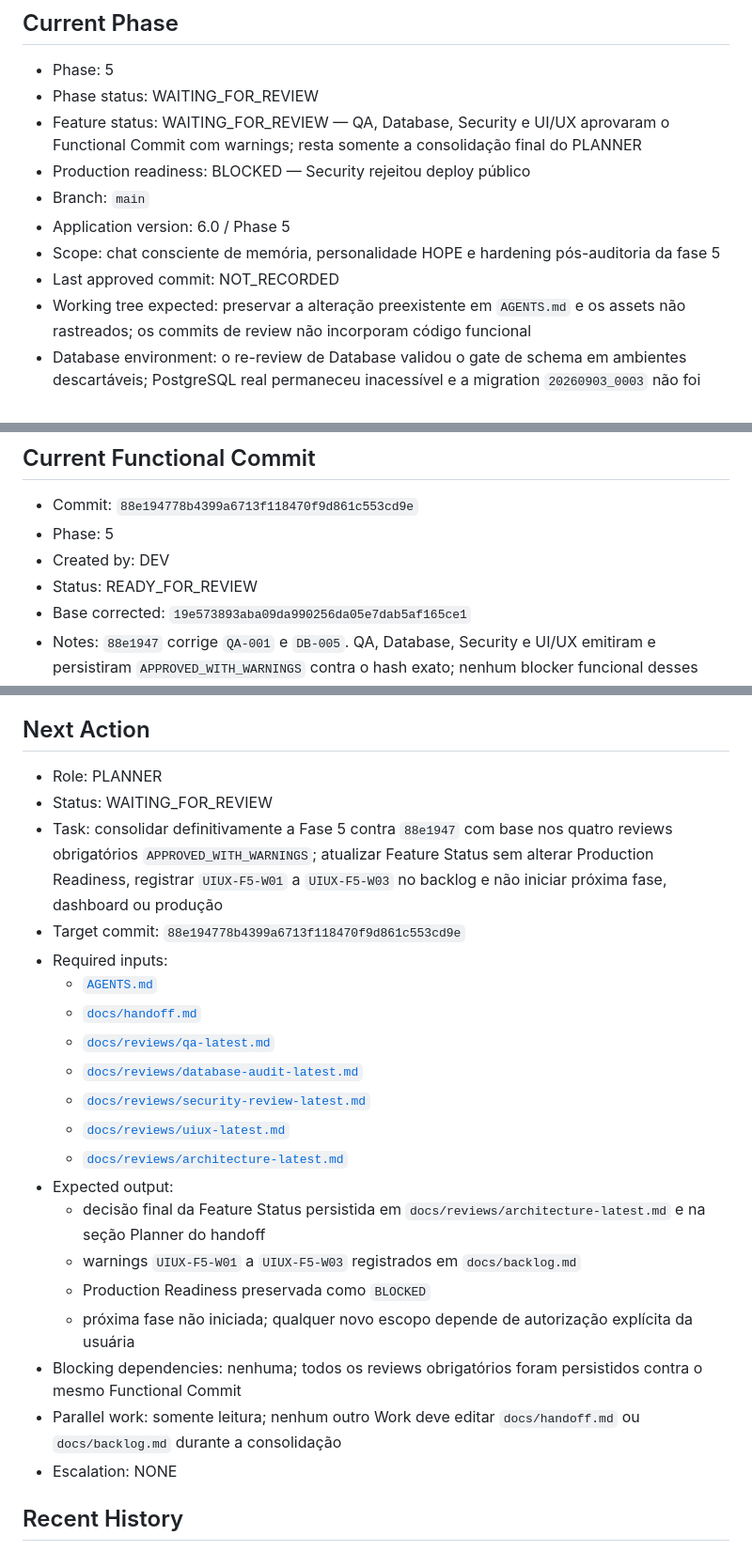
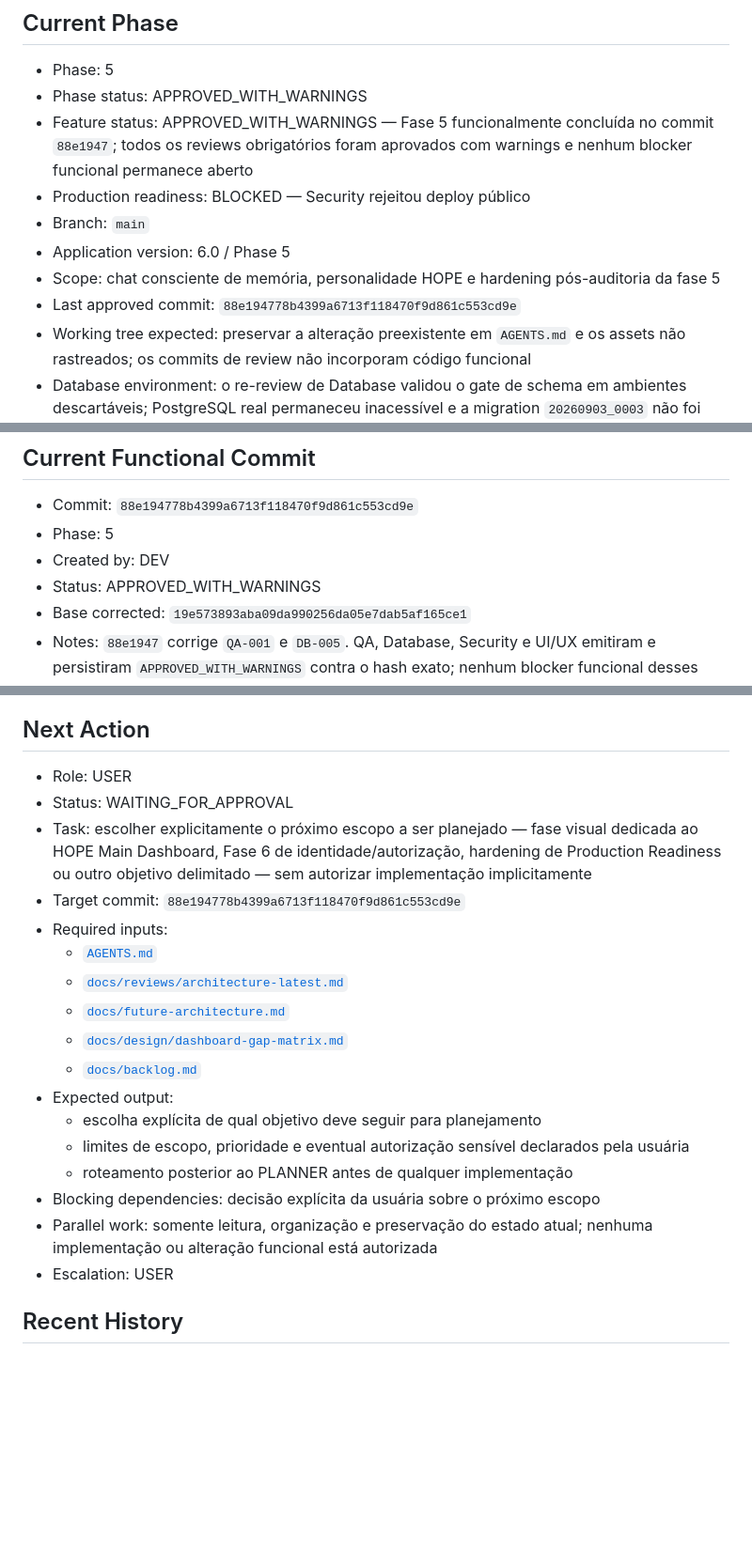
Before and after one commit to mlssnw/HOPE-AI, a Markdown page: docs/handoff.md, 3 parts joined by grey strips. Shown at 94% size. GitHub-like rendering; blank space fills up the shorter version.

Commit message:
docs(coordination): close phase 5 functional gate

```diff
--- a/docs/handoff.md
+++ b/docs/handoff.md
@@ -7,13 +7,13 @@ Commits exclusivamente documentais não substituem o Functional Commit. Resultad
 ## Current Phase
 
 - Phase: 5
-- Phase status: WAITING_FOR_REVIEW
-- Feature status: WAITING_FOR_REVIEW — QA, Database, Security e UI/UX aprovaram o Functional Commit com warnings; resta somente a consolidação final do PLANNER
+- Phase status: APPROVED_WITH_WARNINGS
+- Feature status: APPROVED_WITH_WARNINGS — Fase 5 funcionalmente concluída no commit `88e1947`; todos os reviews obrigatórios foram aprovados com warnings e nenhum blocker funcional permanece aberto
 - Production readiness: BLOCKED — Security rejeitou deploy público
 - Branch: `main`
 - Application version: 6.0 / Phase 5
 - Scope: chat consciente de memória, personalidade HOPE e hardening pós-auditoria da fase 5
-- Last approved commit: NOT_RECORDED
+- Last approved commit: `88e194778b4399a6713f118470f9d861c553cd9e`
 - Working tree expected: preservar a alteração preexistente em `AGENTS.md` e os assets não rastreados; os commits de review não incorporam código funcional
 - Database environment: o re-review de Database validou o gate de schema em ambientes descartáveis; PostgreSQL real permaneceu inacessível e a migration `20260903_0003` não foi aplicada nem validada no ambiente real
 
@@ -47,7 +47,7 @@ Required Reviews:
 - Commit: `88e194778b4399a6713f118470f9d861c553cd9e`
 - Phase: 5
 - Created by: DEV
-- Status: READY_FOR_REVIEW
+- Status: APPROVED_WITH_WARNINGS
 - Base corrected: `19e573893aba09da990256da05e7dab5af165ce1`
 - Notes: `88e1947` corrige `QA-001` e `DB-005`. QA, Database, Security e UI/UX emitiram e persistiram `APPROVED_WITH_WARNINGS` contra o hash exato; nenhum blocker funcional desses quatro domínios permanece aberto.
 
@@ -187,26 +187,23 @@ Required Reviews:
 
 ## Next Action
 
-- Role: PLANNER
-- Status: WAITING_FOR_REVIEW
-- Task: consolidar definitivamente a Fase 5 contra `88e1947` com base nos quatro reviews obrigatórios `APPROVED_WITH_WARNINGS`; atualizar Feature Status sem alterar Production Readiness, registrar `UIUX-F5-W01` a `UIUX-F5-W03` no backlog e não iniciar próxima fase, dashboard ou produção
+- Role: USER
+- Status: WAITING_FOR_APPROVAL
+- Task: escolher explicitamente o próximo escopo a ser planejado — fase visual dedicada ao HOPE Main Dashboard, Fase 6 de identidade/autorização, hardening de Production Readiness ou outro objetivo delimitado — sem autorizar implementação implicitamente
 - Target commit: `88e194778b4399a6713f118470f9d861c553cd9e`
 - Required inputs:
   - [`AGENTS.md`](../AGENTS.md)
-  - [`docs/handoff.md`](handoff.md)
-  - [`docs/reviews/qa-latest.md`](reviews/qa-latest.md)
-  - [`docs/reviews/database-audit-latest.md`](reviews/database-audit-latest.md)
-  - [`docs/reviews/security-review-latest.md`](reviews/security-review-latest.md)
-  - [`docs/reviews/uiux-latest.md`](reviews/uiux-latest.md)
   - [`docs/reviews/architecture-latest.md`](reviews/architecture-latest.md)
+  - [`docs/future-architecture.md`](future-architecture.md)
+  - [`docs/design/dashboard-gap-matrix.md`](design/dashboard-gap-matrix.md)
+  - [`docs/backlog.md`](backlog.md)
 - Expected output:
-  - decisão final da Feature Status persistida em `docs/reviews/architecture-latest.md` e na seção Planner do handoff
-  - warnings `UIUX-F5-W01` a `UIUX-F5-W03` registrados em `docs/backlog.md`
-  - Production Readiness preservada como `BLOCKED`
-  - próxima fase não iniciada; qualquer novo escopo depende de autorização explícita da usuária
-- Blocking dependencies: nenhuma; todos os reviews obrigatórios foram persistidos contra o mesmo Functional Commit
-- Parallel work: somente leitura; nenhum outro Work deve editar `docs/handoff.md` ou `docs/backlog.md` durante a consolidação
-- Escalation: NONE
+  - escolha explícita de qual objetivo deve seguir para planejamento
+  - limites de escopo, prioridade e eventual autorização sensível declarados pela usuária
+  - roteamento posterior ao PLANNER antes de qualquer implementação
+- Blocking dependencies: decisão explícita da usuária sobre o próximo escopo
+- Parallel work: somente leitura, organização e preservação do estado atual; nenhuma implementação ou alteração funcional está autorizada
+- Escalation: USER
 
 ## Recent History
 
```
Also changed, not shown: other parts of docs/handoff.md (+5 -4 lines), CHANGELOG.md (+1 -1 lines), README.md (+2 -2 lines).
